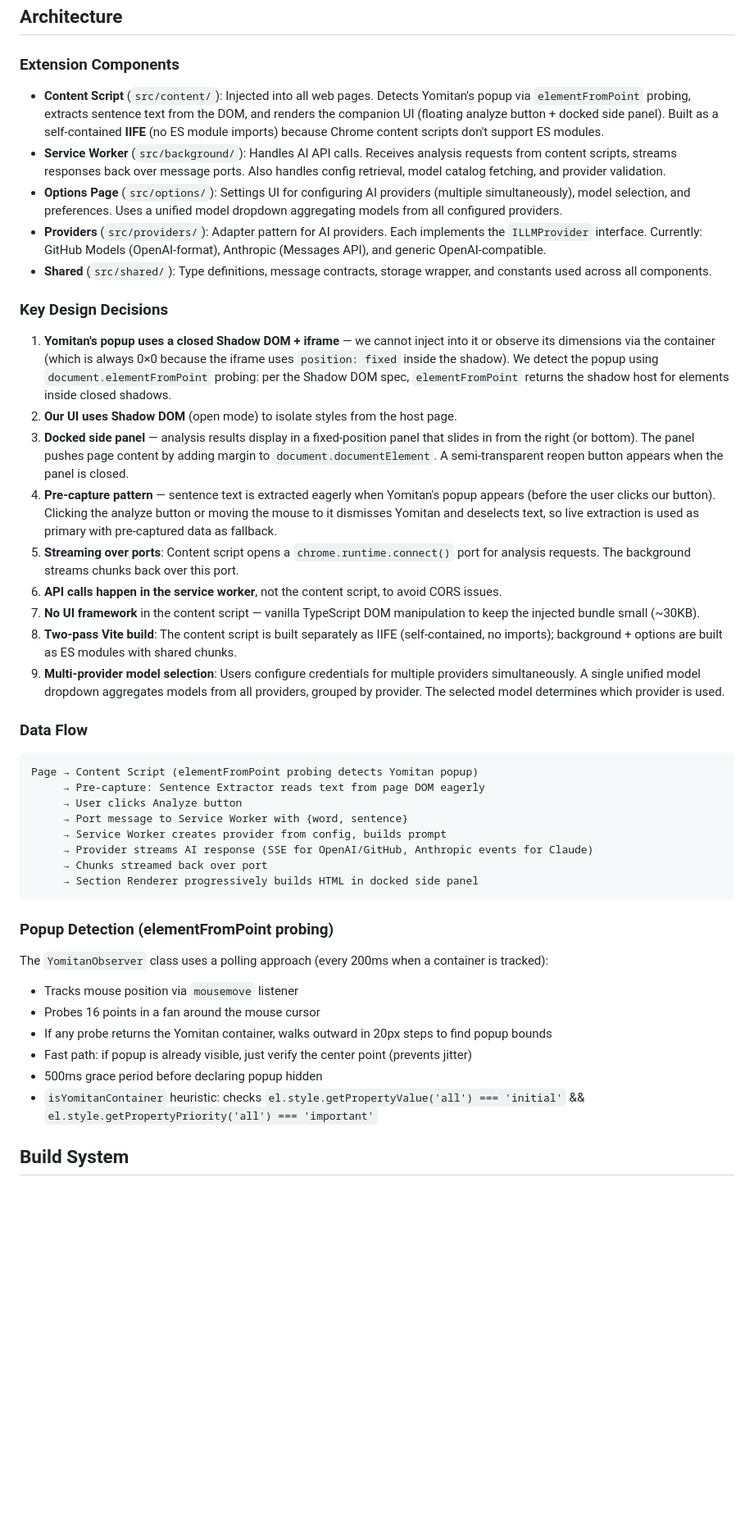
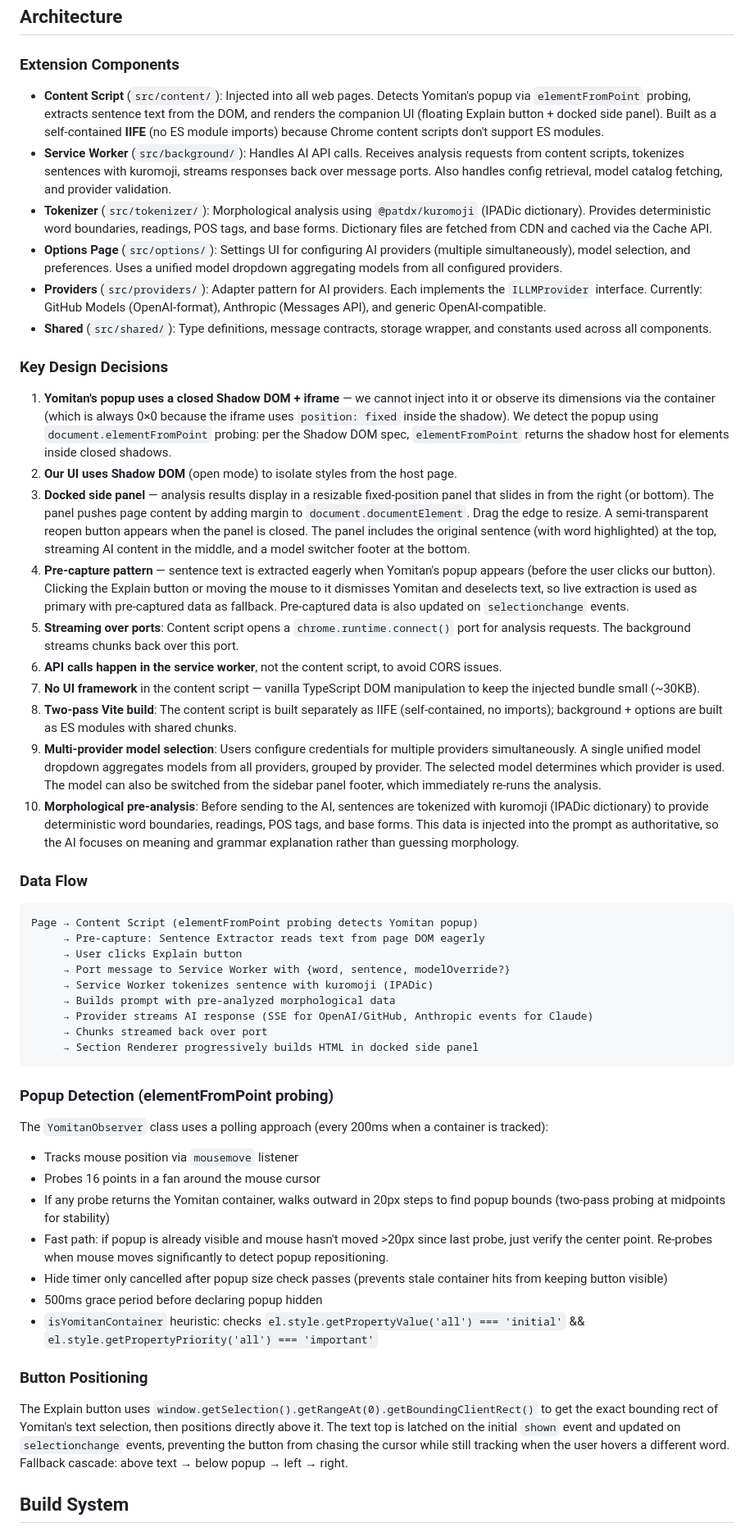
Before and after one commit to 333fred/yomitan-analysis-companion, a Markdown page: .github/copilot-instructions.md, the part around one of its changes. Shown at 82% size. GitHub-like rendering; blank space fills up the shorter version.

````diff
--- a/.github/copilot-instructions.md
+++ b/.github/copilot-instructions.md
@@ -8,8 +8,9 @@ This is a Chrome/Edge browser extension (Manifest V3) that serves as an AI-power
 
 ### Extension Components
 
-- **Content Script** (`src/content/`): Injected into all web pages. Detects Yomitan's popup via `elementFromPoint` probing, extracts sentence text from the DOM, and renders the companion UI (floating analyze button + docked side panel). Built as a self-contained **IIFE** (no ES module imports) because Chrome content scripts don't support ES modules.
-- **Service Worker** (`src/background/`): Handles AI API calls. Receives analysis requests from content scripts, streams responses back over message ports. Also handles config retrieval, model catalog fetching, and provider validation.
+- **Content Script** (`src/content/`): Injected into all web pages. Detects Yomitan's popup via `elementFromPoint` probing, extracts sentence text from the DOM, and renders the companion UI (floating Explain button + docked side panel). Built as a self-contained **IIFE** (no ES module imports) because Chrome content scripts don't support ES modules.
+- **Service Worker** (`src/background/`): Handles AI API calls. Receives analysis requests from content scripts, tokenizes sentences with kuromoji, streams responses back over message ports. Also handles config retrieval, model catalog fetching, and provider validation.
+- **Tokenizer** (`src/tokenizer/`): Morphological analysis using `@patdx/kuromoji` (IPADic dictionary). Provides deterministic word boundaries, readings, POS tags, and base forms. Dictionary files are fetched from CDN and cached via the Cache API.
 - **Options Page** (`src/options/`): Settings UI for configuring AI providers (multiple simultaneously), model selection, and preferences. Uses a unified model dropdown aggregating models from all configured providers.
 - **Providers** (`src/providers/`): Adapter pattern for AI providers. Each implements the `ILLMProvider` interface. Currently: GitHub Models (OpenAI-format), Anthropic (Messages API), and generic OpenAI-compatible.
 - **Shared** (`src/shared/`): Type definitions, message contracts, storage wrapper, and constants used across all components.
@@ -18,22 +19,24 @@ This is a Chrome/Edge browser extension (Manifest V3) that serves as an AI-power
 
 1. **Yomitan's popup uses a closed Shadow DOM + iframe** — we cannot inject into it or observe its dimensions via the container (which is always 0×0 because the iframe uses `position: fixed` inside the shadow). We detect the popup using `document.elementFromPoint` probing: per the Shadow DOM spec, `elementFromPoint` returns the shadow host for elements inside closed shadows.
 2. **Our UI uses Shadow DOM** (open mode) to isolate styles from the host page.
-3. **Docked side panel** — analysis results display in a fixed-position panel that slides in from the right (or bottom). The panel pushes page content by adding margin to `document.documentElement`. A semi-transparent reopen button appears when the panel is closed.
-4. **Pre-capture pattern** — sentence text is extracted eagerly when Yomitan's popup appears (before the user clicks our button). Clicking the analyze button or moving the mouse to it dismisses Yomitan and deselects text, so live extraction is used as primary with pre-captured data as fallback.
+3. **Docked side panel** — analysis results display in a resizable fixed-position panel that slides in from the right (or bottom). The panel pushes page content by adding margin to `document.documentElement`. Drag the edge to resize. A semi-transparent reopen button appears when the panel is closed. The panel includes the original sentence (with word highlighted) at the top, streaming AI content in the middle, and a model switcher footer at the bottom.
+4. **Pre-capture pattern** — sentence text is extracted eagerly when Yomitan's popup appears (before the user clicks our button). Clicking the Explain button or moving the mouse to it dismisses Yomitan and deselects text, so live extraction is used as primary with pre-captured data as fallback. Pre-captured data is also updated on `selectionchange` events.
 5. **Streaming over ports**: Content script opens a `chrome.runtime.connect()` port for analysis requests. The background streams chunks back over this port.
 6. **API calls happen in the service worker**, not the content script, to avoid CORS issues.
 7. **No UI framework** in the content script — vanilla TypeScript DOM manipulation to keep the injected bundle small (~30KB).
 8. **Two-pass Vite build**: The content script is built separately as IIFE (self-contained, no imports); background + options are built as ES modules with shared chunks.
-9. **Multi-provider model selection**: Users configure credentials for multiple providers simultaneously. A single unified model dropdown aggregates models from all providers, grouped by provider. The selected model determines which provider is used.
+9. **Multi-provider model selection**: Users configure credentials for multiple providers simultaneously. A single unified model dropdown aggregates models from all providers, grouped by provider. The selected model determines which provider is used. The model can also be switched from the sidebar panel footer, which immediately re-runs the analysis.
+10. **Morphological pre-analysis**: Before sending to the AI, sentences are tokenized with kuromoji (IPADic dictionary) to provide deterministic word boundaries, readings, POS tags, and base forms. This data is injected into the prompt as authoritative, so the AI focuses on meaning and grammar explanation rather than guessing morphology.
 
 ### Data Flow
 
 ```
 Page → Content Script (elementFromPoint probing detects Yomitan popup)
      → Pre-capture: Sentence Extractor reads text from page DOM eagerly
-     → User clicks Analyze button
-     → Port message to Service Worker with {word, sentence}
-     → Service Worker creates provider from config, builds prompt
+     → User clicks Explain button
+     → Port message to Service Worker with {word, sentence, modelOverride?}
+     → Service Worker tokenizes sentence with kuromoji (IPADic)
+     → Builds prompt with pre-analyzed morphological data
      → Provider streams AI response (SSE for OpenAI/GitHub, Anthropic events for Claude)
      → Chunks streamed back over port
      → Section Renderer progressively builds HTML in docked side panel
@@ -44,10 +47,15 @@ Page → Content Script (elementFromPoint probing detects Yomitan popup)
 The `YomitanObserver` class uses a polling approach (every 200ms when a container is tracked):
 - Tracks mouse position via `mousemove` listener
 - Probes 16 points in a fan around the mouse cursor
-- If any probe returns the Yomitan container, walks outward in 20px steps to find popup bounds
-- Fast path: if popup is already visible, just verify the center point (prevents jitter)
+- If any probe returns the Yomitan container, walks outward in 20px steps to find popup bounds (two-pass probing at midpoints for stability)
+- Fast path: if popup is already visible and mouse hasn't moved >20px since last probe, just verify the center point. Re-probes when mouse moves significantly to detect popup repositioning.
+- Hide timer only cancelled after popup size check passes (prevents stale container hits from keeping button visible)
 - 500ms grace period before declaring popup hidden
 - `isYomitanContainer` heuristic: checks `el.style.getPropertyValue('all') === 'initial'` && `el.style.getPropertyPriority('all') === 'important'`
+
+### Button Positioning
+
+The Explain button uses `window.getSelection().getRangeAt(0).getBoundingClientRect()` to get the exact bounding rect of Yomitan's text selection, then positions directly above it. The text top is latched on the initial `shown` event and updated on `selectionchange` events, preventing the button from chasing the cursor while still tracking when the user hovers a different word. Fallback cascade: above text → below popup → left → right.
 
 ## Build System
 
````
Also changed, not shown: other parts of .github/copilot-instructions.md (+25 -5 lines), README.md (+11 -7 lines).
